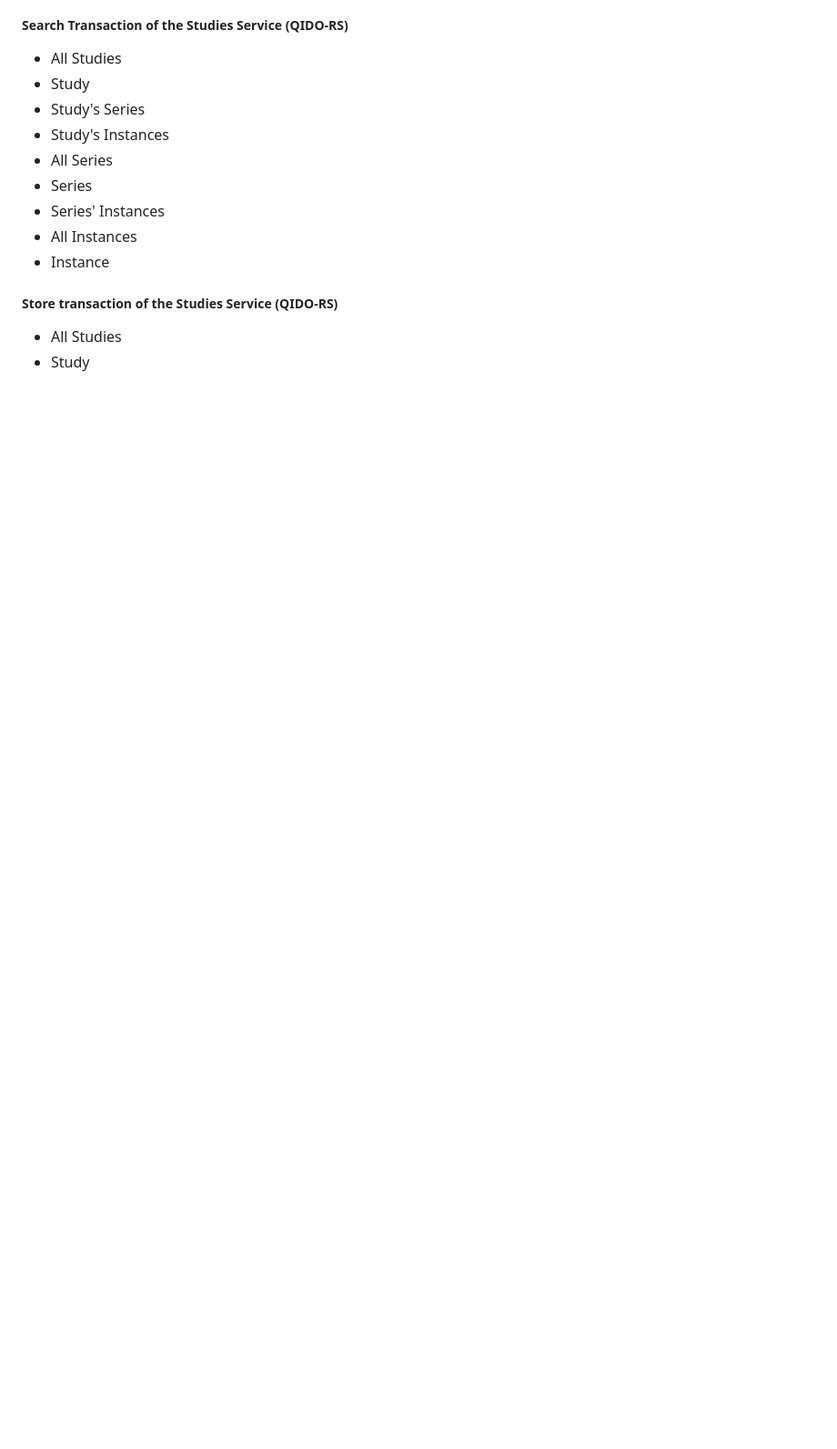
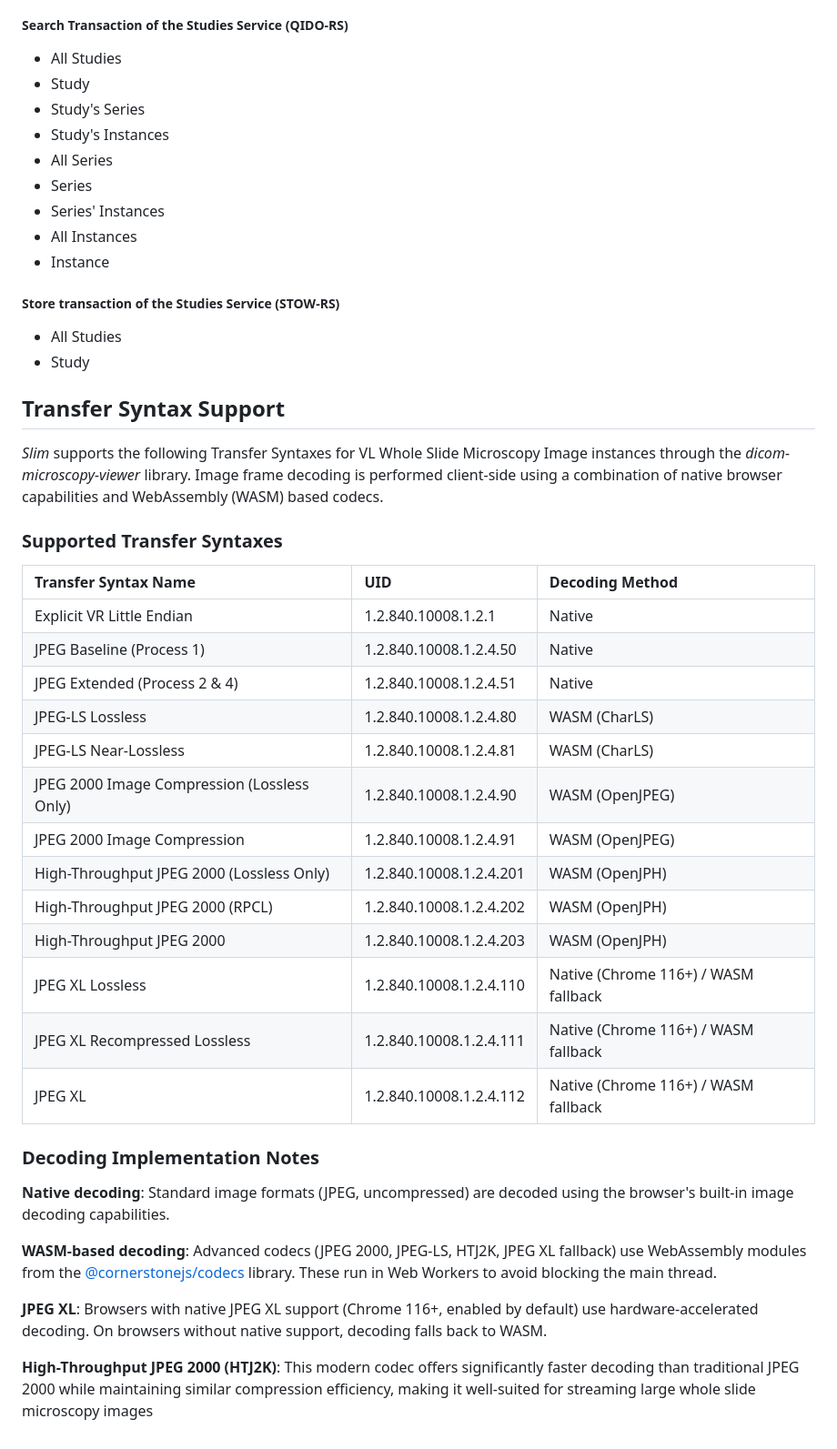
Before and after one commit to ImagingDataCommons/slim, a Markdown page: DICOM-Conformance-Statement.md, the part around the change. Shown at 91% size. Rendered like a GitHub page; blank space fills up the shorter version.

Commit message:
docs: add supported transfer syntax documentation for JPEG XL and HTJ2K
Document the full range of supported image compression formats including
the new JPEG XL and HTJ2K codecs from dicom-microscopy-viewer. Updates
both README.md with a user-friendly table and DICOM-Conformance-Statement.md
with detailed transfer syntax support information including decoding methods.

```diff
--- a/DICOM-Conformance-Statement.md
+++ b/DICOM-Conformance-Statement.md
@@ -210,6 +210,38 @@ It supports the Search, Retrieve, and Store transactions of the Studies Service.
 -   All Instances
 -   Instance
 
-##### Store transaction of the Studies Service (QIDO-RS)
+##### Store transaction of the Studies Service (STOW-RS)
 -   All Studies
 -   Study
+
+## Transfer Syntax Support
+
+*Slim* supports the following Transfer Syntaxes for VL Whole Slide Microscopy Image instances through the *dicom-microscopy-viewer* library. Image frame decoding is performed client-side using a combination of native browser capabilities and WebAssembly (WASM) based codecs.
+
+### Supported Transfer Syntaxes
+
+| Transfer Syntax Name | UID | Decoding Method |
+| :------------------- | :-- | :-------------- |
+| Explicit VR Little Endian | 1.2.840.10008.1.2.1 | Native |
+| JPEG Baseline (Process 1) | 1.2.840.10008.1.2.4.50 | Native |
+| JPEG Extended (Process 2 & 4) | 1.2.840.10008.1.2.4.51 | Native |
+| JPEG-LS Lossless | 1.2.840.10008.1.2.4.80 | WASM (CharLS) |
+| JPEG-LS Near-Lossless | 1.2.840.10008.1.2.4.81 | WASM (CharLS) |
+| JPEG 2000 Image Compression (Lossless Only) | 1.2.840.10008.1.2.4.90 | WASM (OpenJPEG) |
+| JPEG 2000 Image Compression | 1.2.840.10008.1.2.4.91 | WASM (OpenJPEG) |
+| High-Throughput JPEG 2000 (Lossless Only) | 1.2.840.10008.1.2.4.201 | WASM (OpenJPH) |
+| High-Throughput JPEG 2000 (RPCL) | 1.2.840.10008.1.2.4.202 | WASM (OpenJPH) |
+| High-Throughput JPEG 2000 | 1.2.840.10008.1.2.4.203 | WASM (OpenJPH) |
+| JPEG XL Lossless | 1.2.840.10008.1.2.4.110 | Native (Chrome 116+) / WASM fallback |
+| JPEG XL Recompressed Lossless | 1.2.840.10008.1.2.4.111 | Native (Chrome 116+) / WASM fallback |
+| JPEG XL | 1.2.840.10008.1.2.4.112 | Native (Chrome 116+) / WASM fallback |
+
+### Decoding Implementation Notes
+
+**Native decoding**: Standard image formats (JPEG, uncompressed) are decoded using the browser's built-in image decoding capabilities.
+
+**WASM-based decoding**: Advanced codecs (JPEG 2000, JPEG-LS, HTJ2K, JPEG XL fallback) use WebAssembly modules from the [@cornerstonejs/codecs](https://github.com/cornerstonejs/codecs) library. These run in Web Workers to avoid blocking the main thread.
+
+**JPEG XL**: Browsers with native JPEG XL support (Chrome 116+, enabled by default) use hardware-accelerated decoding. On browsers without native support, decoding falls back to WASM.
+
+**High-Throughput JPEG 2000 (HTJ2K)**: This modern codec offers significantly faster decoding than traditional JPEG 2000 while maintaining similar compression efficiency, making it well-suited for streaming large whole slide microscopy images
```
Also changed, not shown: 1 other file.
